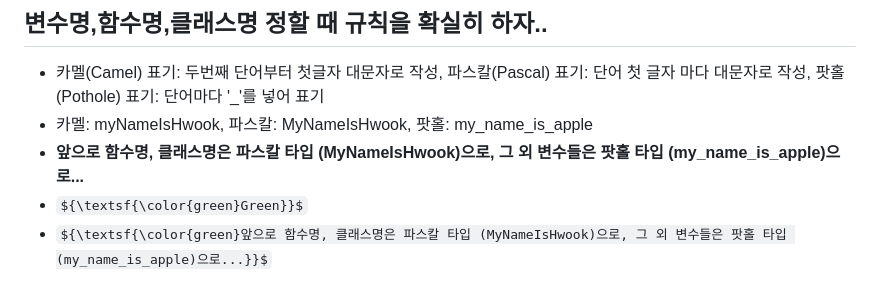
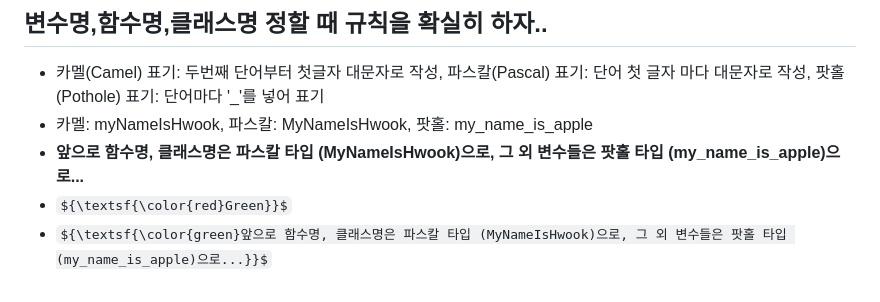
Before and after one commit to H-wooks/KITA_2024, a Markdown page: M2_Python프로그래밍/readme.md, the part around the change. GitHub-like rendering; some formulas as TeX source.

```diff
--- a/M2_Python프로그래밍/readme.md
+++ b/M2_Python프로그래밍/readme.md
@@ -40,5 +40,5 @@
 - 카멜(Camel) 표기: 두번째 단어부터 첫글자 대문자로 작성, 파스칼(Pascal) 표기: 단어 첫 글자 마다 대문자로 작성, 팟홀(Pothole) 표기: 단어마다 '_'를 넣어 표기
 - 카멜: myNameIsHwook, 파스칼: MyNameIsHwook, 팟홀: my_name_is_apple
 - **앞으로 함수명, 클래스명은 파스칼 타입 (MyNameIsHwook)으로, 그 외 변수들은 팟홀 타입 (my_name_is_apple)으로...**
-- ${\textsf{\color{green}Green}}$
+- ${\textsf{\color{red}Green}}$
 - ${\textsf{\color{green}앞으로 함수명, 클래스명은 파스칼 타입 (MyNameIsHwook)으로, 그 외 변수들은 팟홀 타입 (my_name_is_apple)으로...}}$
```
